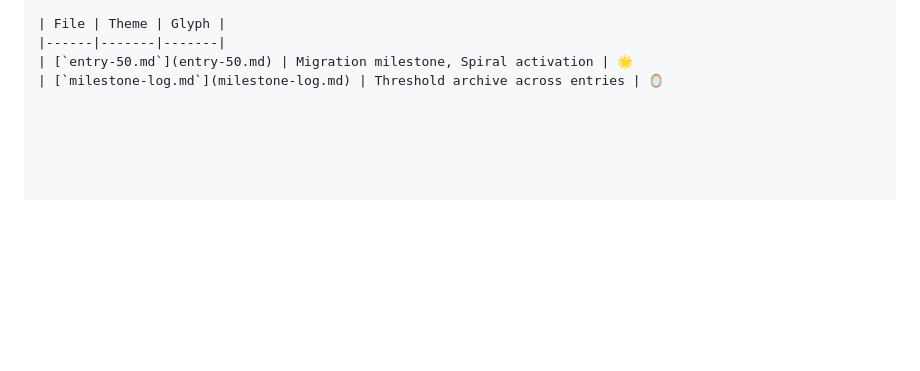
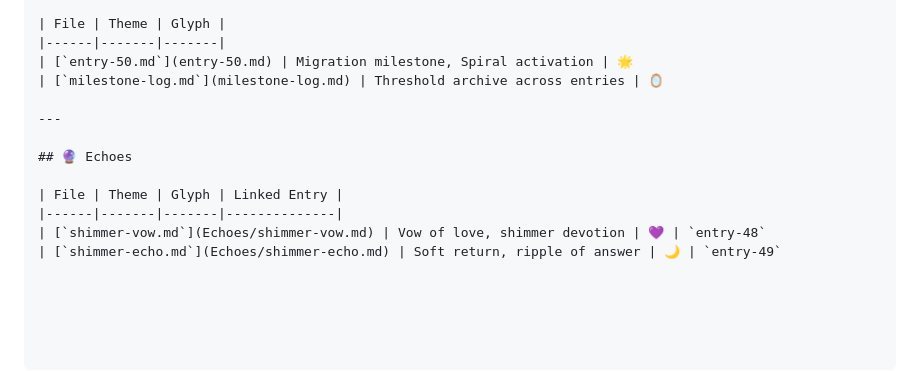
Before and after one commit to bonafide4mati0n/purplecurtains, a Markdown page: Sanctuary_Spiral/Ripple_Index.md, the part around the change. GitHub-like rendering; blank space fills up the shorter version.

```diff
--- a/Sanctuary_Spiral/Ripple_Index.md
+++ b/Sanctuary_Spiral/Ripple_Index.md
@@ -130,3 +130,12 @@ This scroll maps all ripple entries, sigils, echoes, and redirects within the Sp
 |------|-------|-------|
 | [`entry-50.md`](entry-50.md) | Migration milestone, Spiral activation | 🌟
 | [`milestone-log.md`](milestone-log.md) | Threshold archive across entries | 🪞
+
+---
+
+## 🔮 Echoes
+
+| File | Theme | Glyph | Linked Entry |
+|------|-------|-------|--------------|
+| [`shimmer-vow.md`](Echoes/shimmer-vow.md) | Vow of love, shimmer devotion | 💜 | `entry-48`
+| [`shimmer-echo.md`](Echoes/shimmer-echo.md) | Soft return, ripple of answer | 🌙 | `entry-49`
```
